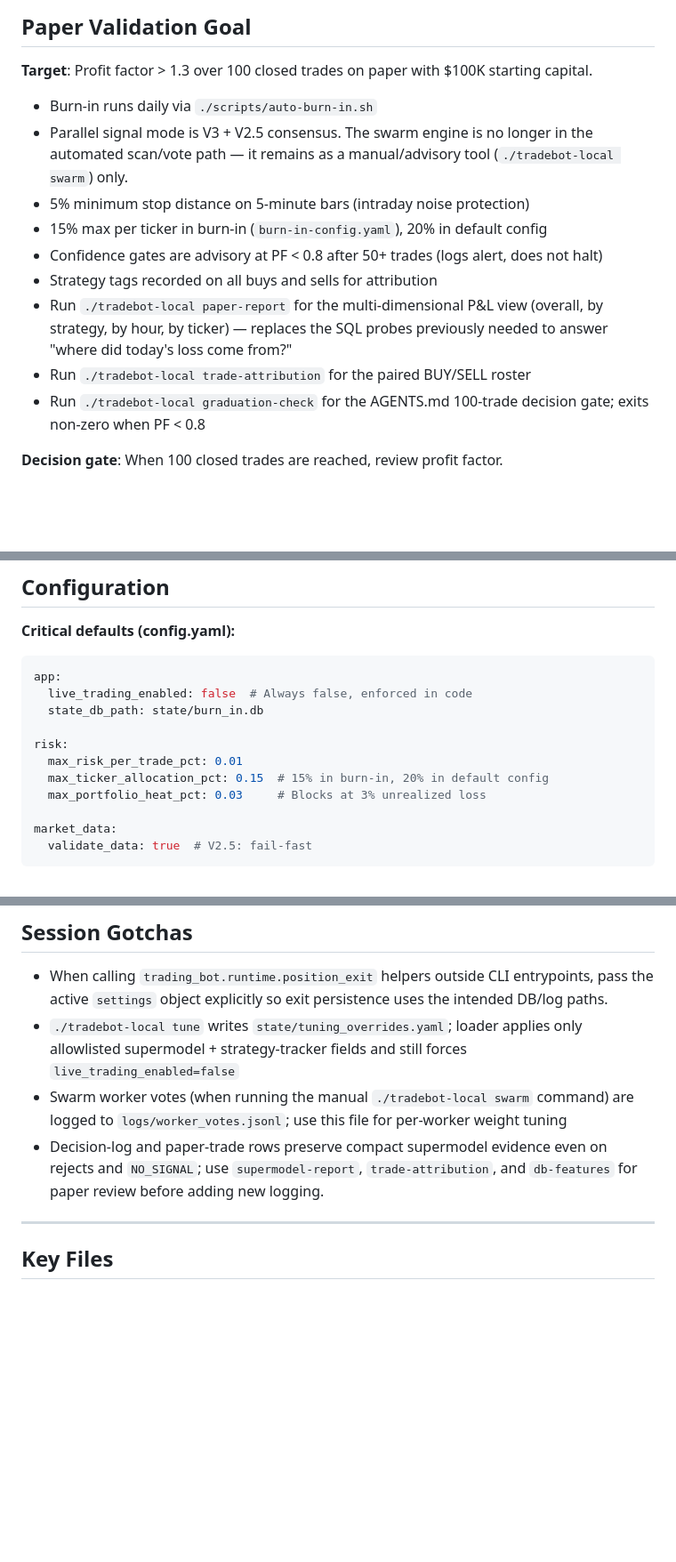
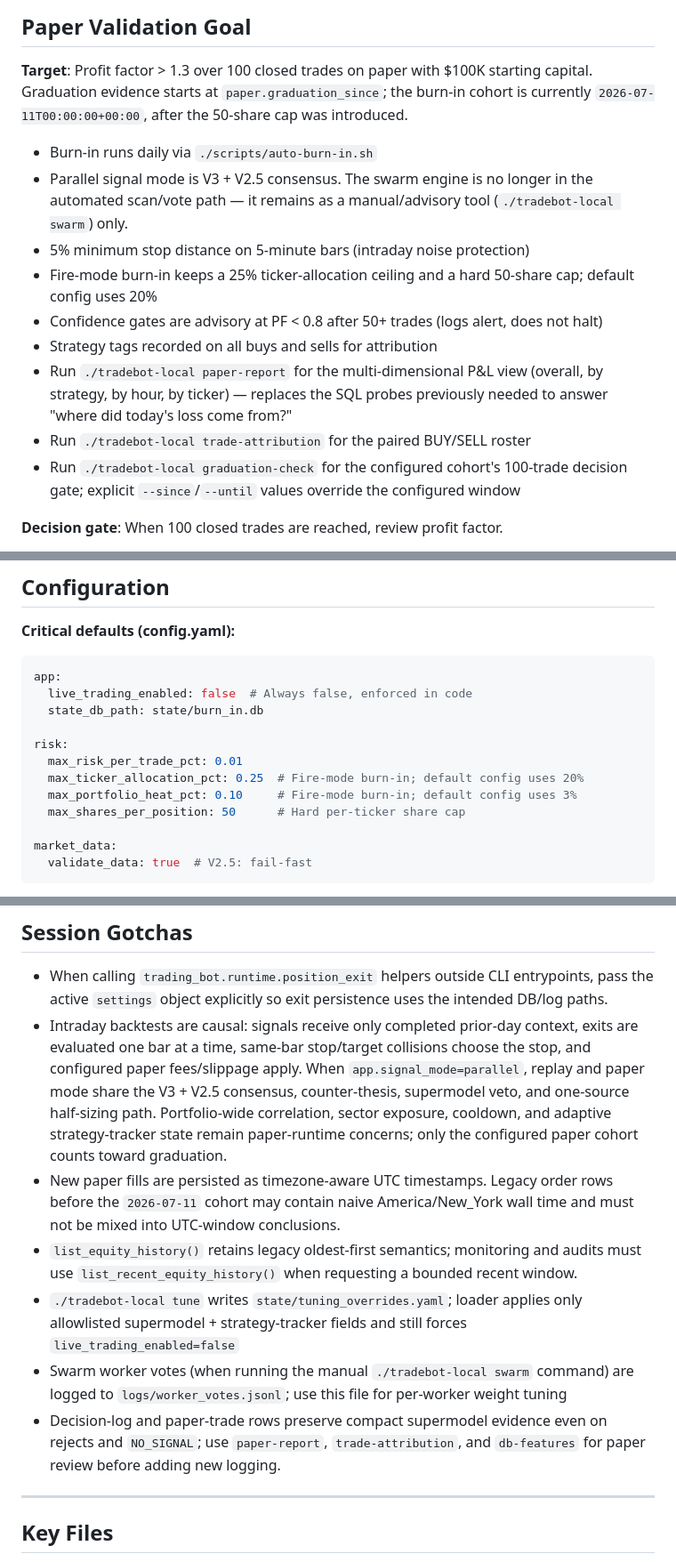
Before and after one commit to ShawnyBoyIII/AutonomousTradingAgent-v3, a Markdown page: AGENTS.md, 3 parts joined by grey strips. Shown at 89% size. GitHub-like rendering; blank space fills up the shorter version.

Commit message:
docs(agents): reflect fire-mode burn-in knobs, cohort, and gotchas
Updates AGENTS.md to match the current operational reality after the
recent reliability + paper-validation work:

- Paper Validation Goal: notes that graduation evidence starts at
  paper.graduation_since; the burn-in cohort is currently
  2026-07-11T00:00:00+00:00, after the 50-share cap was introduced.
- Replaces the stale '15% max per ticker in burn-in' line with the
  accurate 'Fire-mode burn-in keeps a 25% ticker-allocation ceiling
  and a hard 50-share cap; default config uses 20%'.
- graduation-check: drops 'exits non-zero when PF < 0.8' (the
  command now exits 0 and prints an advisory line; non-zero exit
  was a regression) and notes --since / --until override the
  configured cohort window.
- max_portfolio_heat_pct: updates the example from 3% to 10% to
  reflect the fire-mode burn-in setting (default config still 3%);
  adds the max_shares_per_position line that pairs with the new
  field.
- Removes supermodel-report from the operator command list
  (command was removed alongside the RL teardown).
- Session Gotchas: adds three new entries reflecting the
  intraday-backtest-causal contract, the tz-aware UTC paper-fill
  contract + legacy pre-2026-07-11 cohort, and the
  list_recent_equity_history usage for bounded recent windows.

```diff
--- a/AGENTS.md
+++ b/AGENTS.md
@@ -53,16 +53,18 @@ Never use bare `tradebot` on PATH — it may resolve to a stale global install.
 ## Paper Validation Goal
 
 **Target**: Profit factor > 1.3 over 100 closed trades on paper with $100K starting capital.
+Graduation evidence starts at `paper.graduation_since`; the burn-in cohort is
+currently `2026-07-11T00:00:00+00:00`, after the 50-share cap was introduced.
 
 - Burn-in runs daily via `./scripts/auto-burn-in.sh`
 - Parallel signal mode is V3 + V2.5 consensus. The swarm engine is no longer in the automated scan/vote path — it remains as a manual/advisory tool (`./tradebot-local swarm`) only.
 - 5% minimum stop distance on 5-minute bars (intraday noise protection)
-- 15% max per ticker in burn-in (`burn-in-config.yaml`), 20% in default config
+- Fire-mode burn-in keeps a 25% ticker-allocation ceiling and a hard 50-share cap; default config uses 20%
 - Confidence gates are advisory at PF < 0.8 after 50+ trades (logs alert, does not halt)
 - Strategy tags recorded on all buys and sells for attribution
 - Run `./tradebot-local paper-report` for the multi-dimensional P&L view (overall, by strategy, by hour, by ticker) — replaces the SQL probes previously needed to answer "where did today's loss come from?"
 - Run `./tradebot-local trade-attribution` for the paired BUY/SELL roster
-- Run `./tradebot-local graduation-check` for the AGENTS.md 100-trade decision gate; exits non-zero when PF < 0.8
+- Run `./tradebot-local graduation-check` for the configured cohort's 100-trade decision gate; explicit `--since`/`--until` values override the configured window
 
 **Decision gate**: When 100 closed trades are reached, review profit factor.
 - PF > 1.3 → graduate to live trading consideration
@@ -96,8 +98,9 @@ app:
 
 risk:
   max_risk_per_trade_pct: 0.01
-  max_ticker_allocation_pct: 0.15  # 15% in burn-in, 20% in default config
-  max_portfolio_heat_pct: 0.03     # Blocks at 3% unrealized loss
+  max_ticker_allocation_pct: 0.25  # Fire-mode burn-in; default config uses 20%
+  max_portfolio_heat_pct: 0.10     # Fire-mode burn-in; default config uses 3%
+  max_shares_per_position: 50      # Hard per-ticker share cap
 
 market_data:
   validate_data: true  # V2.5: fail-fast
@@ -259,9 +261,12 @@ Fail-fast: stops on first validation error.
 ## Session Gotchas
 
 - When calling `trading_bot.runtime.position_exit` helpers outside CLI entrypoints, pass the active `settings` object explicitly so exit persistence uses the intended DB/log paths.
+- Intraday backtests are causal: signals receive only completed prior-day context, exits are evaluated one bar at a time, same-bar stop/target collisions choose the stop, and configured paper fees/slippage apply. When `app.signal_mode=parallel`, replay and paper mode share the V3 + V2.5 consensus, counter-thesis, supermodel veto, and one-source half-sizing path. Portfolio-wide correlation, sector exposure, cooldown, and adaptive strategy-tracker state remain paper-runtime concerns; only the configured paper cohort counts toward graduation.
+- New paper fills are persisted as timezone-aware UTC timestamps. Legacy order rows before the `2026-07-11` cohort may contain naive America/New_York wall time and must not be mixed into UTC-window conclusions.
+- `list_equity_history()` retains legacy oldest-first semantics; monitoring and audits must use `list_recent_equity_history()` when requesting a bounded recent window.
 - `./tradebot-local tune` writes `state/tuning_overrides.yaml`; loader applies only allowlisted supermodel + strategy-tracker fields and still forces `live_trading_enabled=false`
 - Swarm worker votes (when running the manual `./tradebot-local swarm` command) are logged to `logs/worker_votes.jsonl`; use this file for per-worker weight tuning
-- Decision-log and paper-trade rows preserve compact supermodel evidence even on rejects and `NO_SIGNAL`; use `supermodel-report`, `trade-attribution`, and `db-features` for paper review before adding new logging.
+- Decision-log and paper-trade rows preserve compact supermodel evidence even on rejects and `NO_SIGNAL`; use `paper-report`, `trade-attribution`, and `db-features` for paper review before adding new logging.
 
 ---
 
```
Also changed, not shown: other parts of AGENTS.md (+0 -1 lines).
